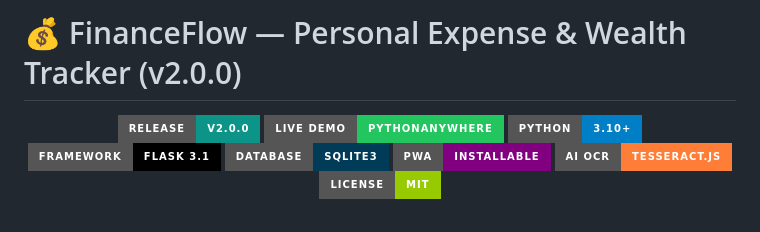
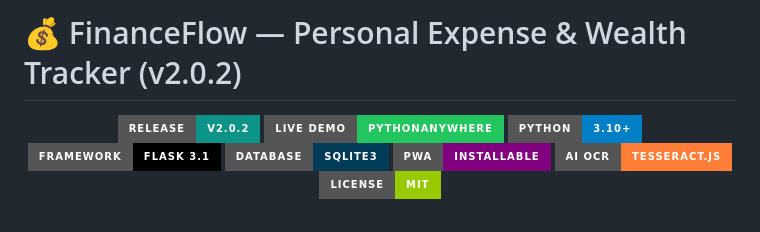
Before and after one commit to Akhil-Binu/personal-expense-tracker, a Markdown page: README.md, the part around the change. GitHub-like rendering; badges without logos.

Commit message:
chore: bump release badge to v2.0.2 in README

```diff
--- a/README.md
+++ b/README.md
@@ -1,8 +1,8 @@
-# 💰 FinanceFlow — Personal Expense & Wealth Tracker (v2.0.0)
+# 💰 FinanceFlow — Personal Expense & Wealth Tracker (v2.0.2)
 
 <div align="center">
 
-[![Release](https://img.shields.io/badge/Release-v2.0.0-0D9488.svg?style=for-the-badge&logo=github)](https://github.com/Akhil-Binu/personal-expense-tracker/releases/tag/v2.0.0)
+[![Release](https://img.shields.io/badge/Release-v2.0.2-0D9488.svg?style=for-the-badge&logo=github)](https://github.com/Akhil-Binu/personal-expense-tracker/releases/tag/v2.0.2)
 [![Live Demo](https://img.shields.io/badge/Live_Demo-PythonAnywhere-22c55e.svg?style=for-the-badge&logo=pythonanywhere&logoColor=white)](https://akhilbinu.pythonanywhere.com)
 [![Python](https://img.shields.io/badge/Python-3.10%2B-blue.svg?style=for-the-badge&logo=python&logoColor=white)](https://www.python.org/)
 [![Flask](https://img.shields.io/badge/Framework-Flask%203.1-black.svg?style=for-the-badge&logo=flask&logoColor=white)](https://flask.palletsprojects.com/)
```
